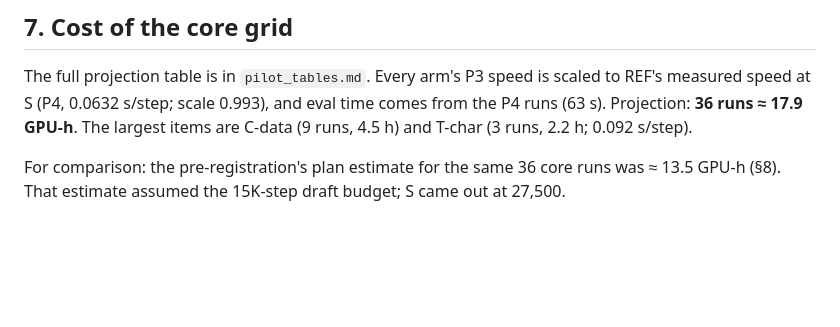
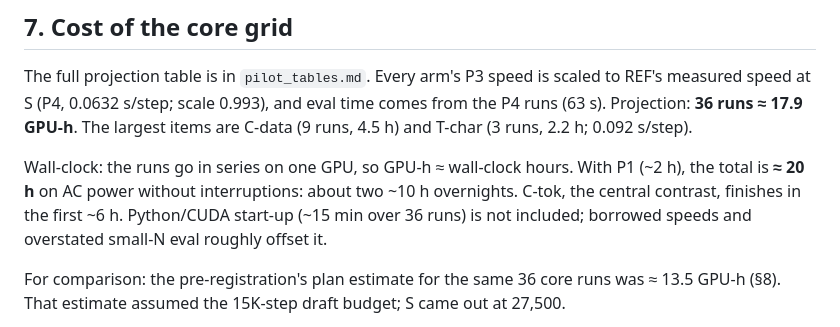
Before and after one commit to asadbekXodjayev/math-v, a Markdown page: research/PILOT_REPORT.md, the part around the change. GitHub-like rendering; blank space fills up the shorter version.

```diff
--- a/research/PILOT_REPORT.md
+++ b/research/PILOT_REPORT.md
@@ -85,6 +85,8 @@ The legacy 34M pipeline is retrained from the `legacy-repro` worktree (seeding a
 
 The full projection table is in `pilot_tables.md`. Every arm's P3 speed is scaled to REF's measured speed at S (P4, 0.0632 s/step; scale 0.993), and eval time comes from the P4 runs (63 s). Projection: **36 runs ≈ 17.9 GPU-h**. The largest items are C-data (9 runs, 4.5 h) and T-char (3 runs, 2.2 h; 0.092 s/step).
 
+Wall-clock: the runs go in series on one GPU, so GPU-h ≈ wall-clock hours. With P1 (~2 h), the total is **≈ 20 h** on AC power without interruptions: about two ~10 h overnights. C-tok, the central contrast, finishes in the first ~6 h. Python/CUDA start-up (~15 min over 36 runs) is not included; borrowed speeds and overstated small-N eval roughly offset it.
+
 For comparison: the pre-registration's plan estimate for the same 36 core runs was ≈ 13.5 GPU-h (§8). That estimate assumed the 15K-step draft budget; S came out at 27,500.
 
 **Wall-clock risk: system RAM, not the GPU.** The pilot chain has been stopped six times by Claude Code's low-memory guard (`lab_log.md`). A training process holds ~1.4 GB working set, leaving ~0.9 GB free on this 7.6 GB laptop. Every study run resumes from its last checkpoint, so a stop costs at most one checkpoint interval (2.5K steps, ~2.5 min) plus the time until relaunch. P1 is the exception: the legacy reproduction always restarts from epoch 1, so a stop there loses the whole attempt. The relaunch is the expensive part, because the session does not restart stopped work on its own. For the core grid, running `scripts/` from a separate terminal avoids the guard.
```
Also changed, not shown: research/lab_log.md (+36 -0 lines).
